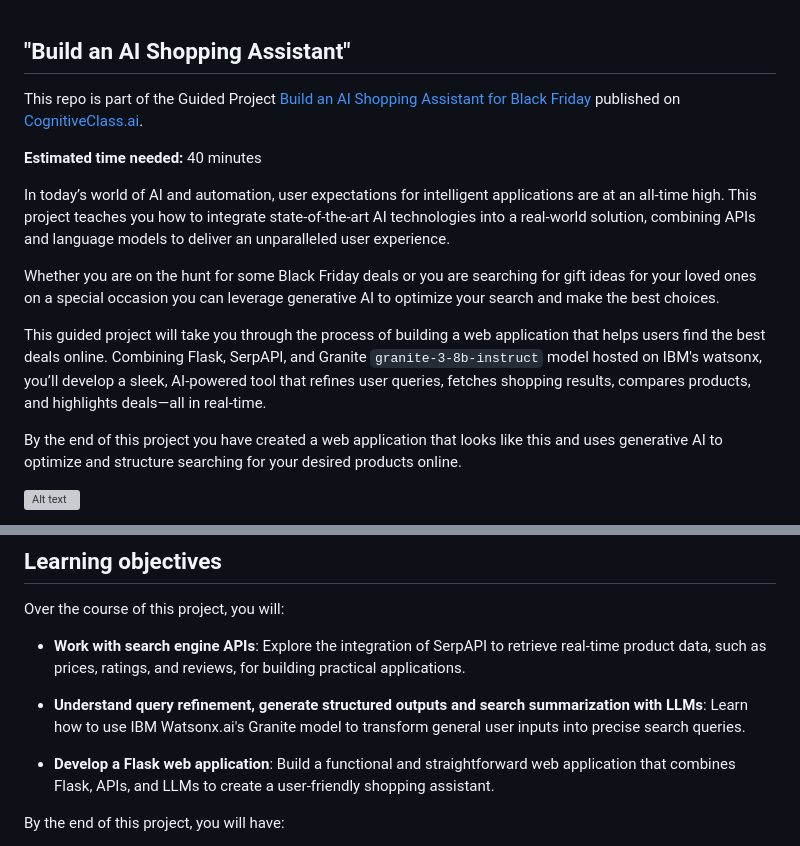
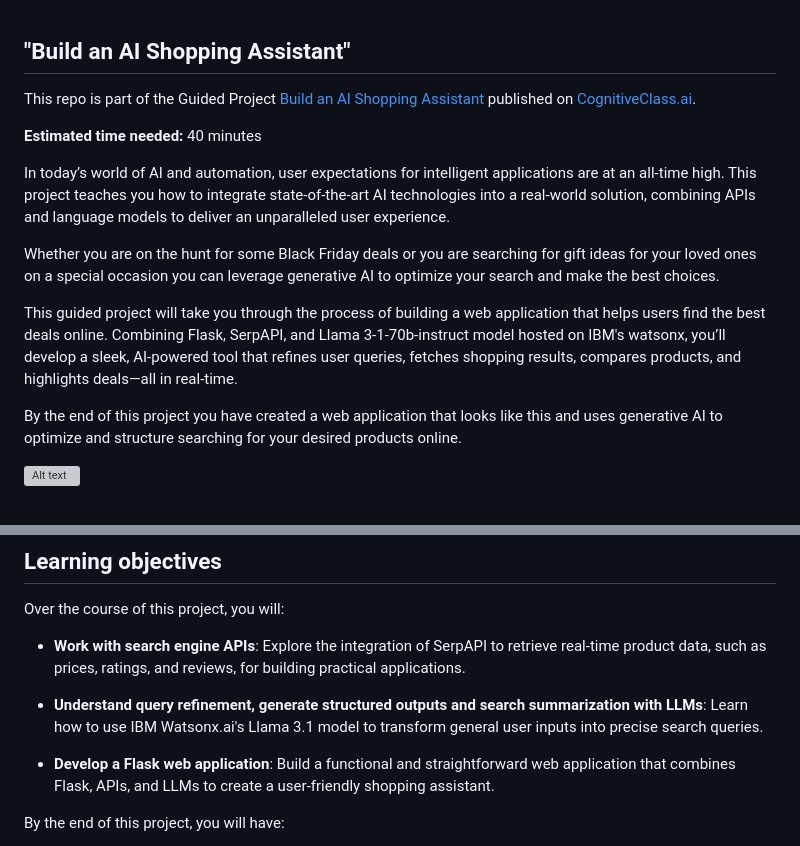
Before and after one commit to ibm-developer-skills-network/wnpzo-shopping_assistant, a Markdown page: README.md, 2 parts joined by grey strips. GitHub-like rendering; grey boxes are pictures that could not be loaded.

```diff
--- a/README.md
+++ b/README.md
@@ -1,5 +1,5 @@
 ## "Build an AI Shopping Assistant"
-This repo is part of the Guided Project [Build an AI Shopping Assistant for Black Friday](https://catalog.skills.network/catalog_item/5930) published on [CognitiveClass.ai](https://cognitiveclass.ai/).
+This repo is part of the Guided Project [Build an AI Shopping Assistant](https://catalog.skills.network/catalog_item/5930) published on [CognitiveClass.ai](https://cognitiveclass.ai/).
 
 **Estimated time needed:** 40 minutes
 
@@ -7,7 +7,7 @@ In today’s world of AI and automation, user expectations for intelligent appli
 
 Whether you are on the hunt for some Black Friday deals or you are searching for gift ideas for your loved ones on a special occasion you can leverage generative AI to optimize your search and make the best choices.
 
-This guided project will take you through the process of building a web application that helps users find the best deals online. Combining Flask, SerpAPI, and Granite `granite-3-8b-instruct` model hosted on IBM's watsonx, you’ll develop a sleek, AI-powered tool that refines user queries, fetches shopping results, compares products, and highlights deals—all in real-time.
+This guided project will take you through the process of building a web application that helps users find the best deals online. Combining Flask, SerpAPI, and Llama 3-1-70b-instruct model hosted on IBM's watsonx, you’ll develop a sleek, AI-powered tool that refines user queries, fetches shopping results, compares products, and highlights deals—all in real-time.
 
 By the end of this project you have created a web application that looks like this and uses generative AI to optimize and structure searching for your desired products online.
 
@@ -24,7 +24,7 @@ Over the course of this project, you will:
 
 - **Work with search engine APIs**: Explore the integration of SerpAPI to retrieve real-time product data, such as prices, ratings, and reviews, for building practical applications.
 
-- **Understand query refinement, generate structured outputs and search summarization with LLMs**: Learn how to use IBM Watsonx.ai's Granite model to transform general user inputs into precise search queries.
+- **Understand query refinement, generate structured outputs and search summarization with LLMs**: Learn how to use IBM Watsonx.ai's Llama 3.1 model to transform general user inputs into precise search queries.
 
 - **Develop a Flask web application**: Build a functional and straightforward web application that combines Flask, APIs, and LLMs to create a user-friendly shopping assistant.
 
```
